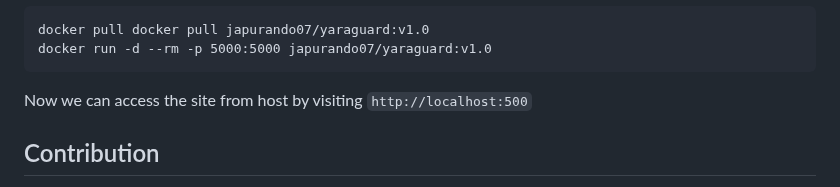
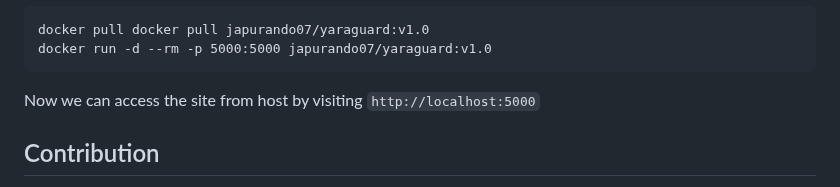
Before and after one commit to RootMiner/YaraGuard, a Markdown page: README.md, the part around the change. Rendered like a GitHub page.

Commit message:
Update README.md
opps typo

````diff
--- a/README.md
+++ b/README.md
@@ -59,7 +59,7 @@ docker pull docker pull japurando07/yaraguard:v1.0
 docker run -d --rm -p 5000:5000 japurando07/yaraguard:v1.0
 ```
 
-Now we can access the site from host by visiting `http://localhost:500`
+Now we can access the site from host by visiting `http://localhost:5000`
 
 ## Contribution
 
````
